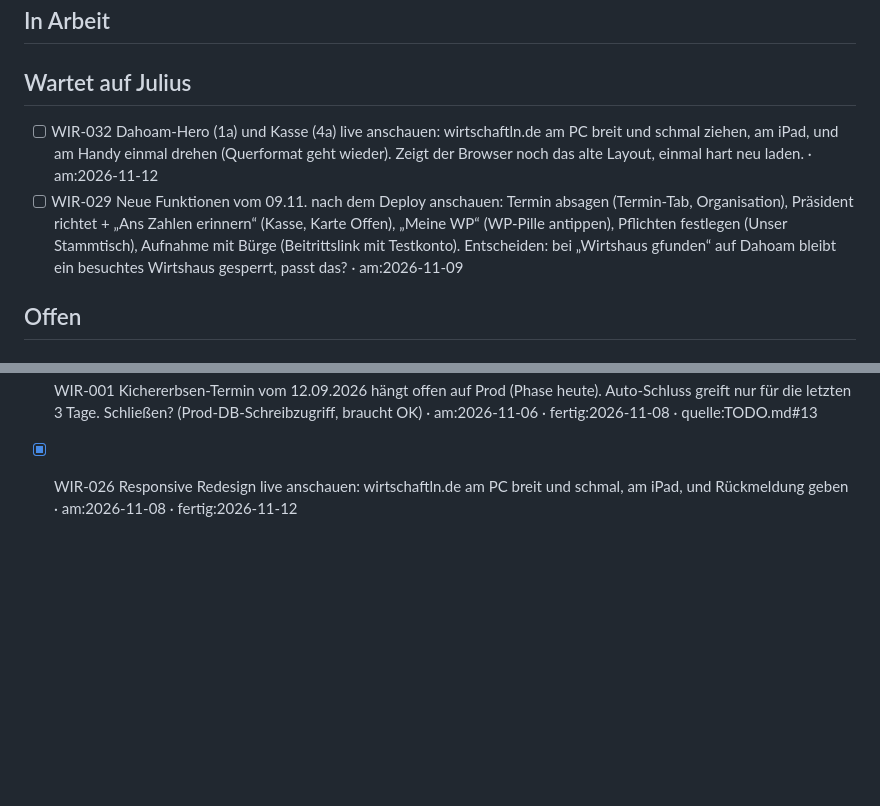
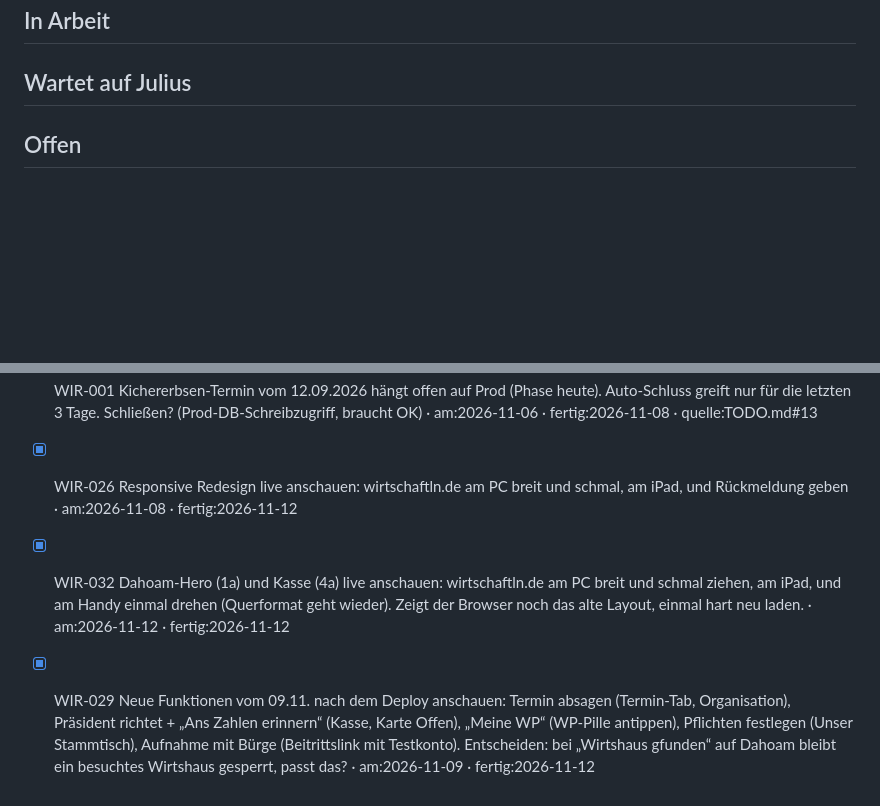
Before and after one commit to juliusklinzer-cmyk/wirtschaftln, a Markdown page: BACKLOG.md, 2 parts joined by grey strips. GitHub-like rendering; blank space fills up the shorter version.

Commit message:
Backlog: WIR-029 und WIR-032 von Julius abgenommen
Co-Authored-By: Claude Fable 5.1 <noreply@anthropic.com>
Claude-Session: https://claude.ai/code/session_01GsBNXTAk4Rwa8dBWbbWGDo

```diff
--- a/BACKLOG.md
+++ b/BACKLOG.md
@@ -3,8 +3,6 @@
 ## In Arbeit
 
 ## Wartet auf Julius
-- [ ] WIR-032 Dahoam-Hero (1a) und Kasse (4a) live anschauen: wirtschaftln.de am PC breit und schmal ziehen, am iPad, und am Handy einmal drehen (Querformat geht wieder). Zeigt der Browser noch das alte Layout, einmal hart neu laden. · am:2026-11-12
-- [ ] WIR-029 Neue Funktionen vom 09.11. nach dem Deploy anschauen: Termin absagen (Termin-Tab, Organisation), Präsident richtet + „Ans Zahlen erinnern“ (Kasse, Karte Offen), „Meine WP“ (WP-Pille antippen), Pflichten festlegen (Unser Stammtisch), Aufnahme mit Bürge (Beitrittslink mit Testkonto). Entscheiden: bei „Wirtshaus gfunden“ auf Dahoam bleibt ein besuchtes Wirtshaus gesperrt, passt das? · am:2026-11-09
 
 ## Offen
 
@@ -42,3 +40,5 @@
 - [x] WIR-021 Feedback Tag & Nacht Runde 3: Präsident einrichten mit aktuellem Präsidenten und Wahltermin (3 Optionen), Stichwahl bei Gleichstand, Wahlergebnis auf Hoam, Deckel-Zeile auf Hoam ohne Goldknopf, alle Namen in der Termin-Abstimmung, goldene Striche ab 26 Halbe nicht mehr übermalt · am:2026-11-06 · fertig:2026-11-06
 - [x] WIR-001 Kichererbsen-Termin vom 12.09.2026 hängt offen auf Prod (Phase heute). Auto-Schluss greift nur für die letzten 3 Tage. Schließen? (Prod-DB-Schreibzugriff, braucht OK) · am:2026-11-06 · fertig:2026-11-08 · quelle:TODO.md#13
 - [x] WIR-026 Responsive Redesign live anschauen: wirtschaftln.de am PC breit und schmal, am iPad, und Rückmeldung geben · am:2026-11-08 · fertig:2026-11-12
+- [x] WIR-032 Dahoam-Hero (1a) und Kasse (4a) live anschauen: wirtschaftln.de am PC breit und schmal ziehen, am iPad, und am Handy einmal drehen (Querformat geht wieder). Zeigt der Browser noch das alte Layout, einmal hart neu laden. · am:2026-11-12 · fertig:2026-11-12
+- [x] WIR-029 Neue Funktionen vom 09.11. nach dem Deploy anschauen: Termin absagen (Termin-Tab, Organisation), Präsident richtet + „Ans Zahlen erinnern“ (Kasse, Karte Offen), „Meine WP“ (WP-Pille antippen), Pflichten festlegen (Unser Stammtisch), Aufnahme mit Bürge (Beitrittslink mit Testkonto). Entscheiden: bei „Wirtshaus gfunden“ auf Dahoam bleibt ein besuchtes Wirtshaus gesperrt, passt das? · am:2026-11-09 · fertig:2026-11-12
```
